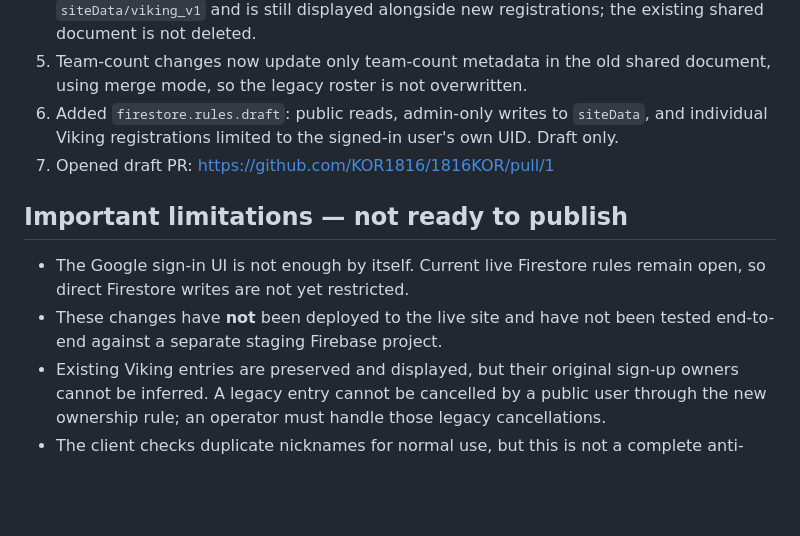
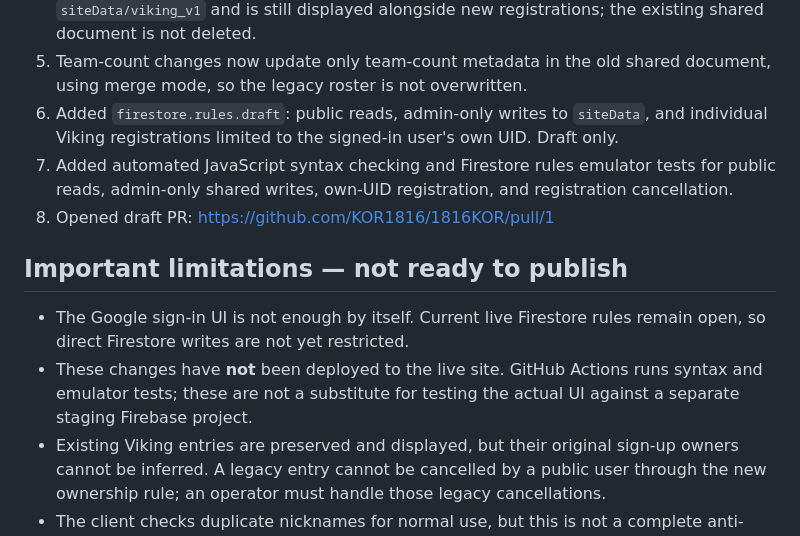
Before and after one commit to KOR1816/1816KOR, a Markdown page: SECURITY_MIGRATION_PLAN.md, the part around the change. GitHub-like rendering; blank space fills up the shorter version.

Commit message:
Document automated syntax and Firestore emulator tests

```diff
--- a/SECURITY_MIGRATION_PLAN.md
+++ b/SECURITY_MIGRATION_PLAN.md
@@ -18,12 +18,13 @@ This is a preparation branch only. **Do not merge it into the live GitHub Pages
 4. Viking public join/leave code now uses individual `vikingRegistrations/{uid}` documents rather than writing the entire shared roster document. Existing roster data remains in `siteData/viking_v1` and is still displayed alongside new registrations; the existing shared document is not deleted.
 5. Team-count changes now update only team-count metadata in the old shared document, using merge mode, so the legacy roster is not overwritten.
 6. Added `firestore.rules.draft`: public reads, admin-only writes to `siteData`, and individual Viking registrations limited to the signed-in user's own UID. Draft only.
-7. Opened draft PR: https://github.com/KOR1816/1816KOR/pull/1
+7. Added automated JavaScript syntax checking and Firestore rules emulator tests for public reads, admin-only shared writes, own-UID registration, and registration cancellation.
+8. Opened draft PR: https://github.com/KOR1816/1816KOR/pull/1
 
 ## Important limitations — not ready to publish
 
 - The Google sign-in UI is not enough by itself. Current live Firestore rules remain open, so direct Firestore writes are not yet restricted.
-- These changes have **not** been deployed to the live site and have not been tested end-to-end against a separate staging Firebase project.
+- These changes have **not** been deployed to the live site. GitHub Actions runs syntax and emulator tests; these are not a substitute for testing the actual UI against a separate staging Firebase project.
 - Existing Viking entries are preserved and displayed, but their original sign-up owners cannot be inferred. A legacy entry cannot be cancelled by a public user through the new ownership rule; an operator must handle those legacy cancellations.
 - The client checks duplicate nicknames for normal use, but this is not a complete anti-impersonation system because users are not individually verified against Kingshot accounts.
 - Additional operator emails must be added to the allowlist after the user confirms them.
```
